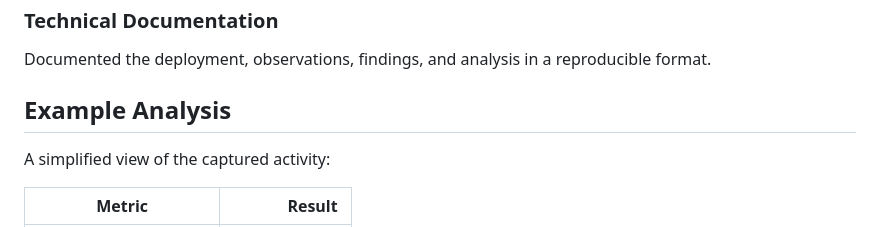
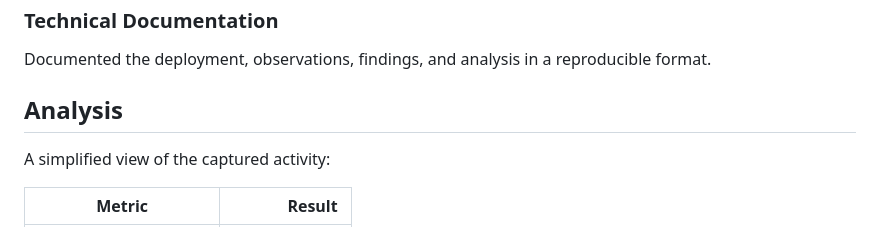
Before and after one commit to jimidorcas/Honeypot-Project, a Markdown page: README.md, the part around the change. Rendered like a GitHub page.

Commit message:
Update section title from 'Example Analysis' to 'Analysis'

```diff
--- a/README.md
+++ b/README.md
@@ -73,7 +73,7 @@ Practised turning large volumes of security events into actionable information.
 
 Documented the deployment, observations, findings, and analysis in a reproducible format.
 
-## Example Analysis
+## Analysis
 
 A simplified view of the captured activity:
 
```
